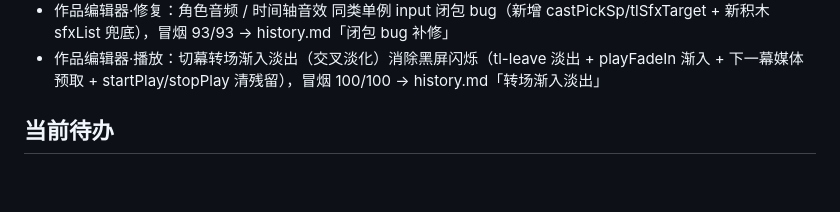
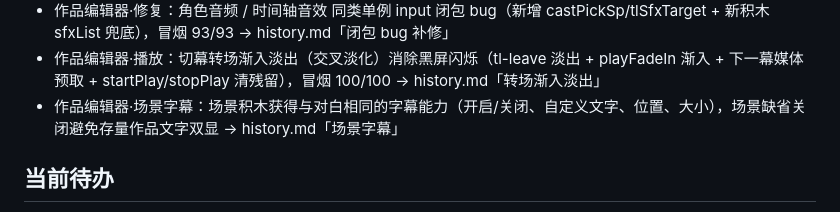
Before and after one commit to hyool818/hyool, a Markdown page: CONTEXT.md, the part around the change. Rendered like a GitHub page; blank space fills up the shorter version.

Commit message:
docs: 场景字幕能力补全（CONTEXT 摘要 + history 归档）

```diff
--- a/CONTEXT.md
+++ b/CONTEXT.md
@@ -86,6 +86,7 @@ HYOOL = Cloudflare Workers 上的「数字生命」聊天网站：用户脑洞
 - 作品编辑器·字幕+BGM+音效（第四阶段）：对白积木字幕（默认角色名+对白、开/关、改文字/位置/大小，播放前景底部不遮画面）；章节级 BGM（试听/音量/更换/删除，进入章节自动循环播，同章节切幕连续不重启，跨章节才切换）；积木级音效（进入自动播、切幕停止）；本地 CDP 冒烟 37/37 PASS → history.md「作品编辑器·字幕+BGM+音效」
 - 作品编辑器·修复：角色音频 / 时间轴音效 同类单例 input 闭包 bug（新增 castPickSp/tlSfxTarget + 新积木 sfxList 兜底），冒烟 93/93 → history.md「闭包 bug 补修」
 - 作品编辑器·播放：切幕转场渐入淡出（交叉淡化）消除黑屏闪烁（tl-leave 淡出 + playFadeIn 渐入 + 下一幕媒体预取 + startPlay/stopPlay 清残留），冒烟 100/100 → history.md「转场渐入淡出」
+- 作品编辑器·场景字幕：场景积木获得与对白相同的字幕能力（开启/关闭、自定义文字、位置、大小），场景缺省关闭避免存量作品文字双显 → history.md「场景字幕」
 
 ## 当前待办
 
```
Also changed, not shown: docs/history.md (+23 -0 lines).
